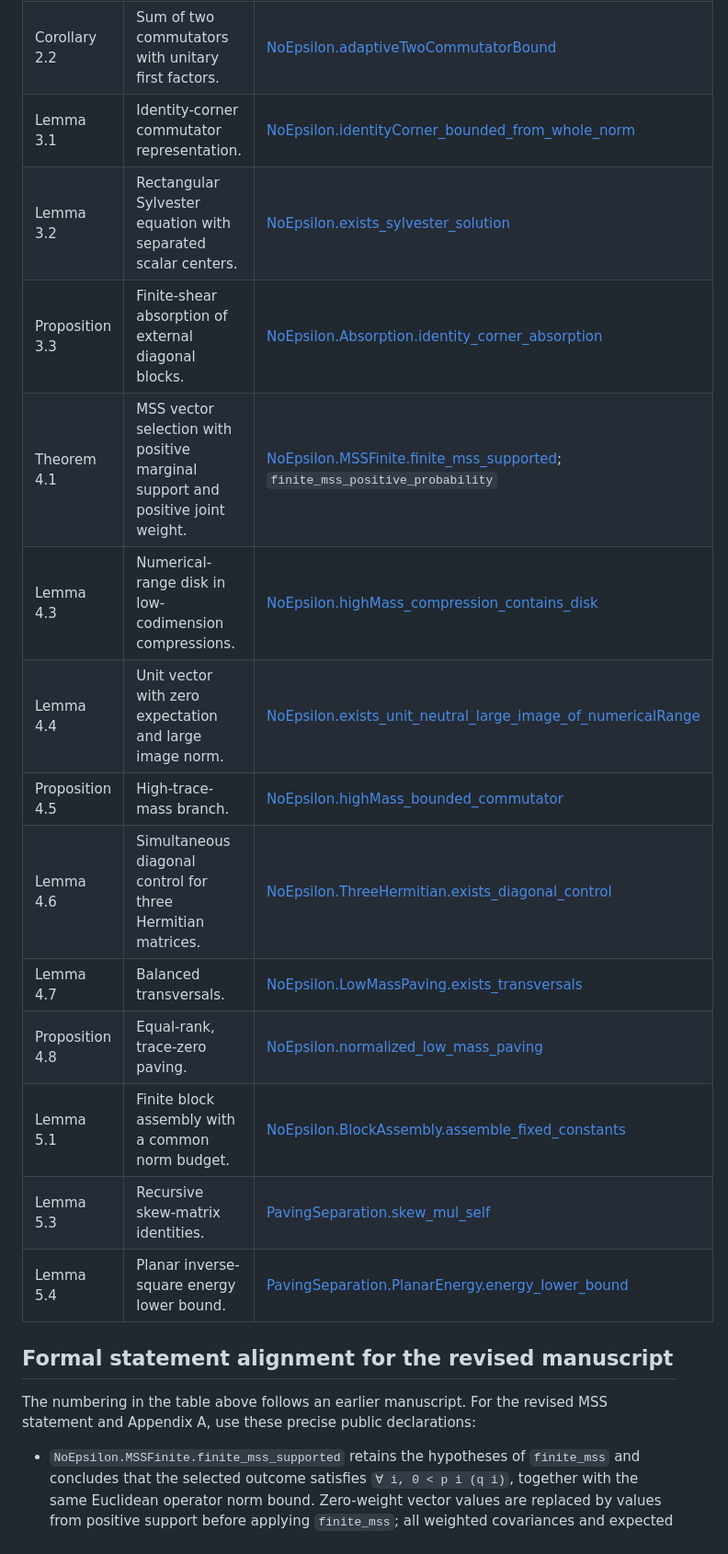
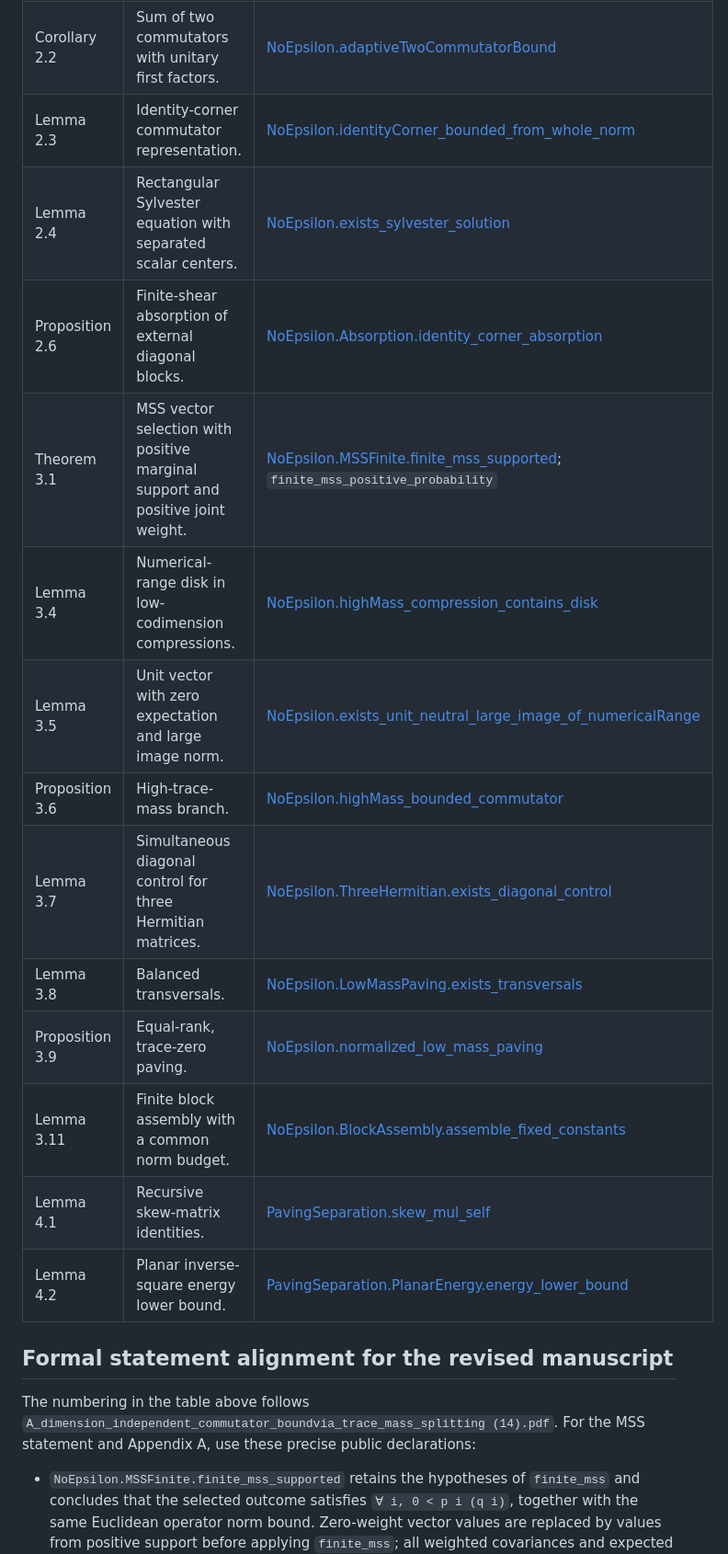
Before and after one commit to WuProver/lean-commutator, a Markdown page: README.md, the part around one of its changes. Shown at 92% size. Drawn GitHub-style.

Commit message:
change the README, rename the lemma number

```diff
--- a/README.md
+++ b/README.md
@@ -21,24 +21,25 @@ The following gives a one-to-one correspondence between the paper's theorems and
 | Theorem 1.4 | Exact paving and normal-factor cost, including the square-normalized λ lower bound. | [PavingSeparation.paving_commutator_separation](PavingSeparation/Theorem1.lean); [PavingSeparation.finFamily_lambdaA_lower_bound](PavingSeparation/Lambda.lean) |
 | Lemma 2.1 | Hermitian commutator decomposition with a unitary first factor. | [NoEpsilon.hermitianUnitaryCommutatorBound](CommutatorTheorem/NoEpsilon/CyclicCommutator.lean) |
 | Corollary 2.2 | Sum of two commutators with unitary first factors. | [NoEpsilon.adaptiveTwoCommutatorBound](CommutatorTheorem/NoEpsilon/CyclicCommutator.lean) |
-| Lemma 3.1 | Identity-corner commutator representation. | [NoEpsilon.identityCorner_bounded_from_whole_norm](CommutatorTheorem/NoEpsilon/CoreTheorem.lean) |
-| Lemma 3.2 | Rectangular Sylvester equation with separated scalar centers. | [NoEpsilon.exists_sylvester_solution](CommutatorTheorem/NoEpsilon/Sylvester.lean) |
-| Proposition 3.3 | Finite-shear absorption of external diagonal blocks. | [NoEpsilon.Absorption.identity_corner_absorption](CommutatorTheorem/NoEpsilon/AbsorptionCore.lean) |
-| Theorem 4.1 | MSS vector selection with positive marginal support and positive joint weight. | [NoEpsilon.MSSFinite.finite_mss_supported](CommutatorTheorem/NoEpsilon/MSSFinite.lean); `finite_mss_positive_probability` |
-| Lemma 4.3 | Numerical-range disk in low-codimension compressions. | [NoEpsilon.highMass_compression_contains_disk](CommutatorTheorem/NoEpsilon/HighMassCompression.lean) |
-| Lemma 4.4 | Unit vector with zero expectation and large image norm. | [NoEpsilon.exists_unit_neutral_large_image_of_numericalRange](CommutatorTheorem/NoEpsilon/HighMassGeometry.lean) |
-| Proposition 4.5 | High-trace-mass branch. | [NoEpsilon.highMass_bounded_commutator](CommutatorTheorem/NoEpsilon/HighMassTheorem.lean) |
-| Lemma 4.6 | Simultaneous diagonal control for three Hermitian matrices. | [NoEpsilon.ThreeHermitian.exists_diagonal_control](CommutatorTheorem/NoEpsilon/ThreeHermitianBasis.lean) |
-| Lemma 4.7 | Balanced transversals. | [NoEpsilon.LowMassPaving.exists_transversals](CommutatorTheorem/NoEpsilon/LowMassTransversals.lean) |
-| Proposition 4.8 | Equal-rank, trace-zero paving. | [NoEpsilon.normalized_low_mass_paving](CommutatorTheorem/NoEpsilon/LowMassTheorem.lean) |
-| Lemma 5.1 | Finite block assembly with a common norm budget. | [NoEpsilon.BlockAssembly.assemble_fixed_constants](CommutatorTheorem/NoEpsilon/BlockAssembly.lean) |
-| Lemma 5.3 | Recursive skew-matrix identities. | [PavingSeparation.skew_mul_self](PavingSeparation/Family.lean) |
-| Lemma 5.4 | Planar inverse-square energy lower bound. | [PavingSeparation.PlanarEnergy.energy_lower_bound](PavingSeparation/PlanarEnergy.lean) |
+| Lemma 2.3 | Identity-corner commutator representation. | [NoEpsilon.identityCorner_bounded_from_whole_norm](CommutatorTheorem/NoEpsilon/CoreTheorem.lean) |
+| Lemma 2.4 | Rectangular Sylvester equation with separated scalar centers. | [NoEpsilon.exists_sylvester_solution](CommutatorTheorem/NoEpsilon/Sylvester.lean) |
+| Proposition 2.6 | Finite-shear absorption of external diagonal blocks. | [NoEpsilon.Absorption.identity_corner_absorption](CommutatorTheorem/NoEpsilon/AbsorptionCore.lean) |
+| Theorem 3.1 | MSS vector selection with positive marginal support and positive joint weight. | [NoEpsilon.MSSFinite.finite_mss_supported](CommutatorTheorem/NoEpsilon/MSSFinite.lean); `finite_mss_positive_probability` |
+| Lemma 3.4 | Numerical-range disk in low-codimension compressions. | [NoEpsilon.highMass_compression_contains_disk](CommutatorTheorem/NoEpsilon/HighMassCompression.lean) |
+| Lemma 3.5 | Unit vector with zero expectation and large image norm. | [NoEpsilon.exists_unit_neutral_large_image_of_numericalRange](CommutatorTheorem/NoEpsilon/HighMassGeometry.lean) |
+| Proposition 3.6 | High-trace-mass branch. | [NoEpsilon.highMass_bounded_commutator](CommutatorTheorem/NoEpsilon/HighMassTheorem.lean) |
+| Lemma 3.7 | Simultaneous diagonal control for three Hermitian matrices. | [NoEpsilon.ThreeHermitian.exists_diagonal_control](CommutatorTheorem/NoEpsilon/ThreeHermitianBasis.lean) |
+| Lemma 3.8 | Balanced transversals. | [NoEpsilon.LowMassPaving.exists_transversals](CommutatorTheorem/NoEpsilon/LowMassTransversals.lean) |
+| Proposition 3.9 | Equal-rank, trace-zero paving. | [NoEpsilon.normalized_low_mass_paving](CommutatorTheorem/NoEpsilon/LowMassTheorem.lean) |
+| Lemma 3.11 | Finite block assembly with a common norm budget. | [NoEpsilon.BlockAssembly.assemble_fixed_constants](CommutatorTheorem/NoEpsilon/BlockAssembly.lean) |
+| Lemma 4.1 | Recursive skew-matrix identities. | [PavingSeparation.skew_mul_self](PavingSeparation/Family.lean) |
+| Lemma 4.2 | Planar inverse-square energy lower bound. | [PavingSeparation.PlanarEnergy.energy_lower_bound](PavingSeparation/PlanarEnergy.lean) |
 
 ## Formal statement alignment for the revised manuscript
 
-The numbering in the table above follows an earlier manuscript. For the revised
-MSS statement and Appendix A, use these precise public declarations:
+The numbering in the table above follows
+`A_dimension_independent_commutator_boundvia_trace_mass_splitting (14).pdf`.
+For the MSS statement and Appendix A, use these precise public declarations:
 
 - `NoEpsilon.MSSFinite.finite_mss_supported` retains the hypotheses of `finite_mss`
   and concludes that the selected outcome satisfies `∀ i, 0 < p i (q i)`, together
```
Also changed, not shown: other parts of README.md (+1 -1 lines).
